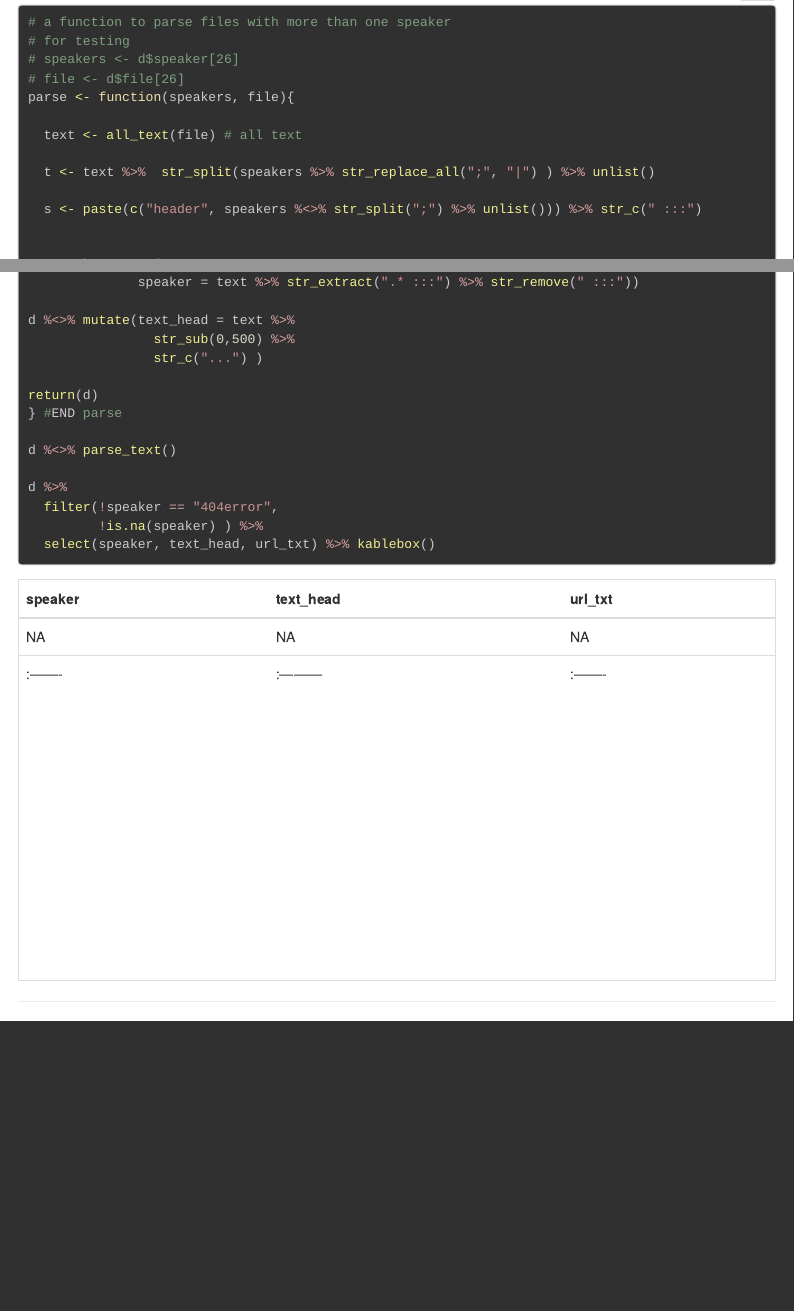
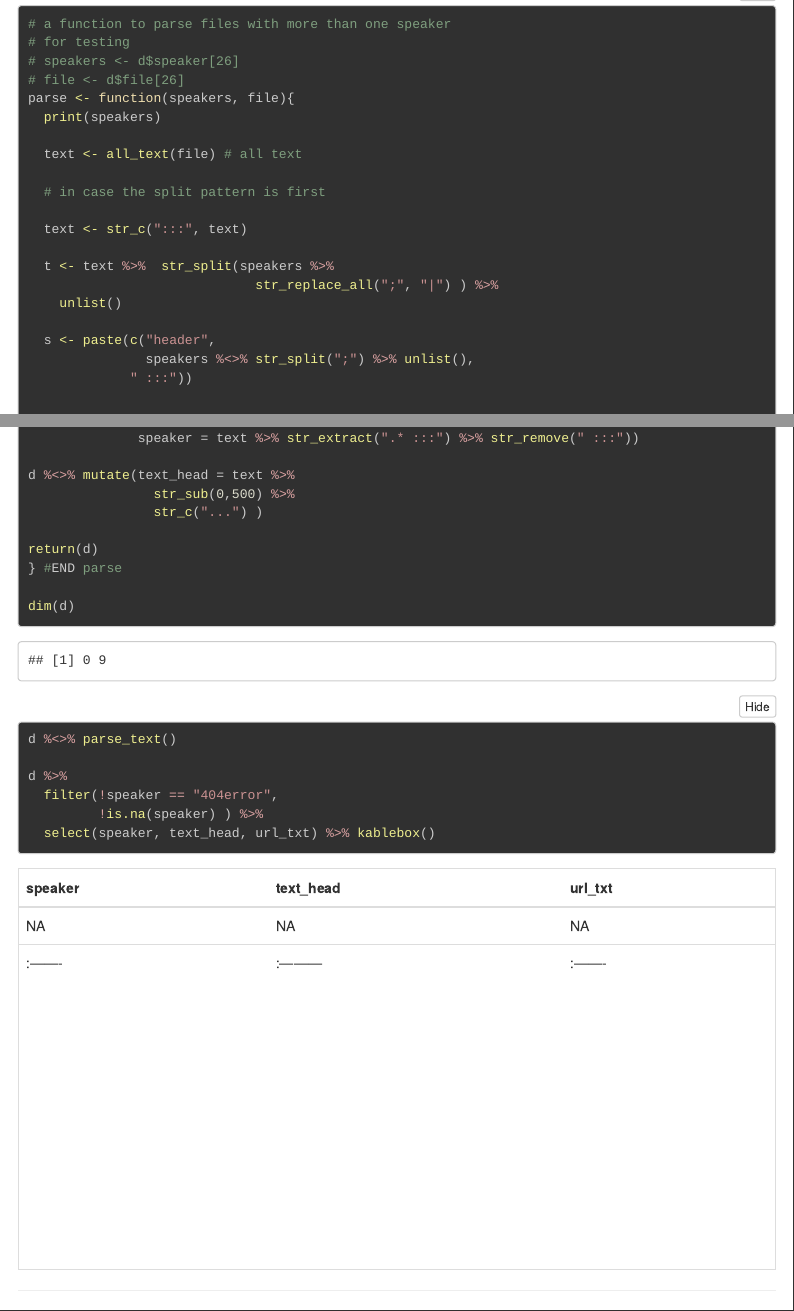
Before and after one commit to judgelord/cr, an R Markdown document (docs/speakers.Rmd): the page in a window 1100 px wide, from 4520 px down before the commit and from 4610 px down after it, so that both start at the same text, and a second part further down, joined at a grey line. Rendered offline with R 4.5, knitr and Pandoc, with nearby package versions; folded parts are opened; some code elsewhere in the file could not run offline; menus at the side of the page are left out.

Commit message:
debug parser

```diff
--- a/docs/speakers.Rmd
+++ b/docs/speakers.Rmd
@@ -240,12 +242,21 @@ d %>%
 # speakers <- d$speaker[26]
 # file <- d$file[26]
 parse <- function(speakers, file){
+  print(speakers)
 
   text <- all_text(file) # all text
 
-  t <- text %>%  str_split(speakers %>% str_replace_all(";", "|") ) %>% unlist()
+  # in case the split pattern is first
 
-  s <- paste(c("header", speakers %<>% str_split(";") %>% unlist())) %>% str_c(" :::")
+  text <- str_c(":::", text)
+
+  t <- text %>%  str_split(speakers %>%
+                             str_replace_all(";", "|") ) %>%
+    unlist()
+
+  s <- paste(c("header",
+               speakers %<>% str_split(";") %>% unlist(),
+             " :::"))
 
 
   speech <- map2(.x = s,
@@ -278,6 +289,7 @@ d %<>% mutate(text_head = text %>%
 return(d)
 } #END parse
 
+dim(d)
 d %<>% parse_text()
 
 d %>%
```
Also changed, not shown: docs/speakers.Rmd (10 more changed lines).
